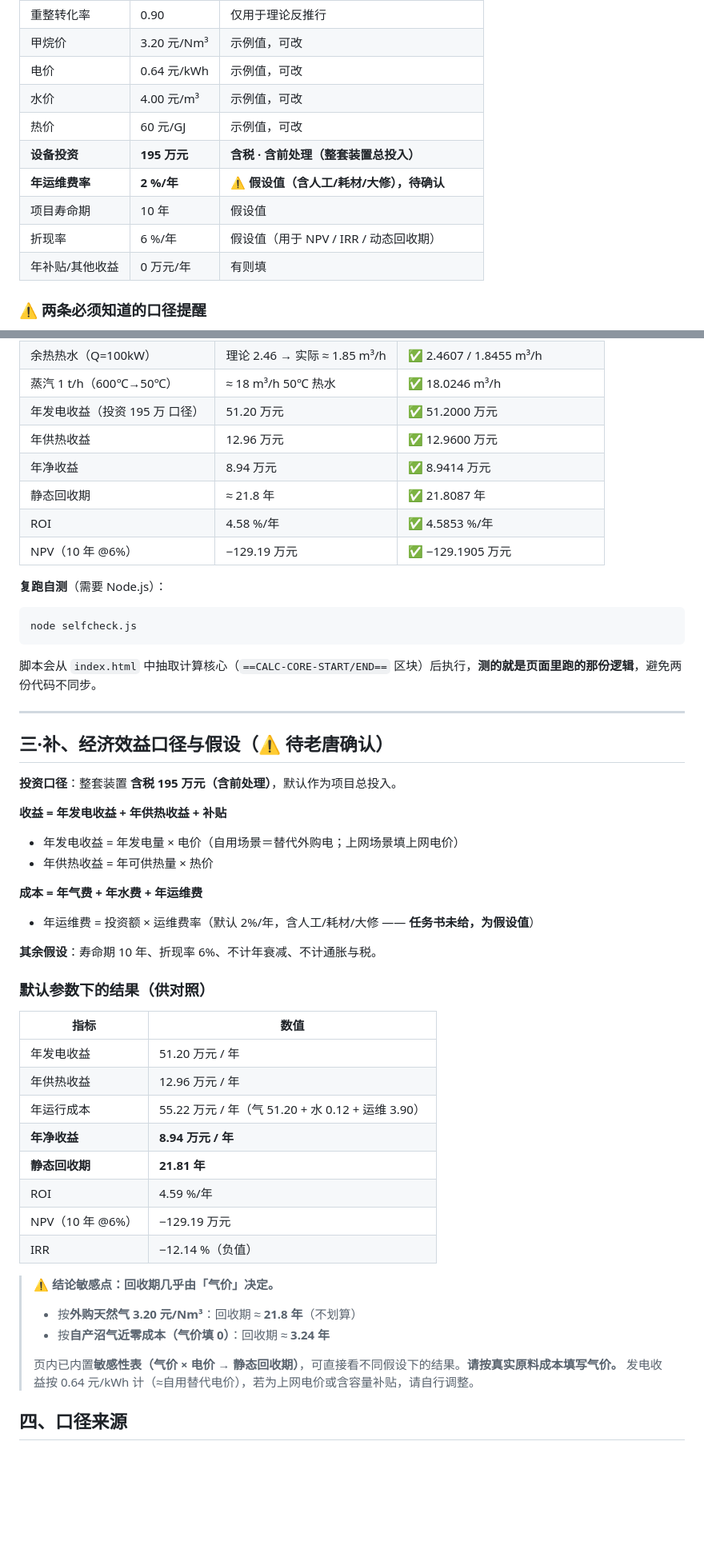
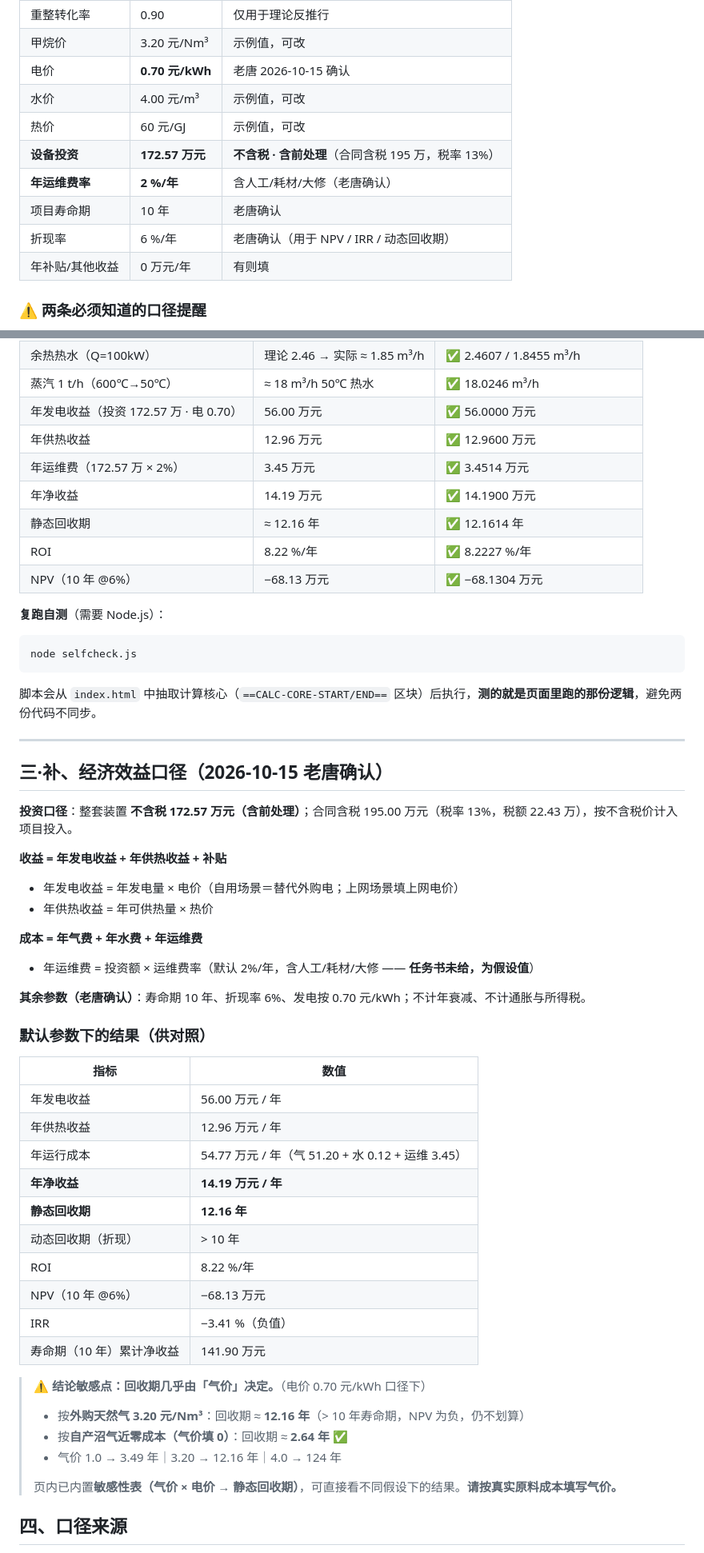
Before and after one commit to JeefTang/DESS-Calc, a Markdown page: README.md, 2 parts joined by grey strips. Shown at 80% size. Rendered like a GitHub page; blank space fills up the shorter version.

Commit message:
update: README.md（经济效益口径）

```diff
--- a/README.md
+++ b/README.md
@@ -111,13 +111,13 @@
 | PSA 回收率 | 0.80 | 仅用于理论反推行 |
 | 重整转化率 | 0.90 | 仅用于理论反推行 |
 | 甲烷价 | 3.20 元/Nm³ | 示例值，可改 |
-| 电价 | 0.64 元/kWh | 示例值，可改 |
+| 电价 | **0.70 元/kWh** | 老唐 2026-10-15 确认 |
 | 水价 | 4.00 元/m³ | 示例值，可改 |
 | 热价 | 60 元/GJ | 示例值，可改 |
-| **设备投资** | **195 万元** | **含税 · 含前处理（整套装置总投入）** |
-| **年运维费率** | **2 %/年** | **⚠️ 假设值（含人工/耗材/大修），待确认** |
-| 项目寿命期 | 10 年 | 假设值 |
-| 折现率 | 6 %/年 | 假设值（用于 NPV / IRR / 动态回收期）|
+| **设备投资** | **172.57 万元** | **不含税 · 含前处理**（合同含税 195 万，税率 13%）|
+| **年运维费率** | **2 %/年** | 含人工/耗材/大修（老唐确认）|
+| 项目寿命期 | 10 年 | 老唐确认 |
+| 折现率 | 6 %/年 | 老唐确认（用于 NPV / IRR / 动态回收期）|
 | 年补贴/其他收益 | 0 万元/年 | 有则填 |
 
 ### ⚠️ 两条必须知道的口径提醒
@@ -142,12 +142,13 @@
 | CO₂ | 39.3 kg/h；年 ≈ 314 t | ✅ 39.2800 kg/h / 314.2400 t |
 | 余热热水（Q=100kW） | 理论 2.46 → 实际 ≈ 1.85 m³/h | ✅ 2.4607 / 1.8455 m³/h |
 | 蒸汽 1 t/h（600℃→50℃） | ≈ 18 m³/h 50℃ 热水 | ✅ 18.0246 m³/h |
-| 年发电收益（投资 195 万 口径） | 51.20 万元 | ✅ 51.2000 万元 |
+| 年发电收益（投资 172.57 万 · 电 0.70）| 56.00 万元 | ✅ 56.0000 万元 |
 | 年供热收益 | 12.96 万元 | ✅ 12.9600 万元 |
-| 年净收益 | 8.94 万元 | ✅ 8.9414 万元 |
-| 静态回收期 | ≈ 21.8 年 | ✅ 21.8087 年 |
-| ROI | 4.58 %/年 | ✅ 4.5853 %/年 |
-| NPV（10 年 @6%） | −129.19 万元 | ✅ −129.1905 万元 |
+| 年运维费（172.57 万 × 2%）| 3.45 万元 | ✅ 3.4514 万元 |
+| 年净收益 | 14.19 万元 | ✅ 14.1900 万元 |
+| 静态回收期 | ≈ 12.16 年 | ✅ 12.1614 年 |
+| ROI | 8.22 %/年 | ✅ 8.2227 %/年 |
+| NPV（10 年 @6%） | −68.13 万元 | ✅ −68.1304 万元 |
 
 **复跑自测**（需要 Node.js）：
 
@@ -159,9 +160,9 @@ node selfcheck.js
 
 ---
 
-## 三·补、经济效益口径与假设（⚠️ 待老唐确认）
+## 三·补、经济效益口径（2026-10-15 老唐确认）
 
-**投资口径**：整套装置 **含税 195 万元（含前处理）**，默认作为项目总投入。
+**投资口径**：整套装置 **不含税 172.57 万元（含前处理）**；合同含税 195.00 万元（税率 13%，税额 22.43 万），按不含税价计入项目投入。
 
 **收益 = 年发电收益 + 年供热收益 + 补贴**
 - 年发电收益 = 年发电量 × 电价（自用场景＝替代外购电；上网场景填上网电价）
@@ -170,27 +171,29 @@ node selfcheck.js
 **成本 = 年气费 + 年水费 + 年运维费**
 - 年运维费 = 投资额 × 运维费率（默认 2%/年，含人工/耗材/大修 —— **任务书未给，为假设值**）
 
-**其余假设**：寿命期 10 年、折现率 6%、不计年衰减、不计通胀与税。
+**其余参数（老唐确认）**：寿命期 10 年、折现率 6%、发电按 0.70 元/kWh；不计年衰减、不计通胀与所得税。
 
 ### 默认参数下的结果（供对照）
 
 | 指标 | 数值 |
 |---|---|
-| 年发电收益 | 51.20 万元 / 年 |
+| 年发电收益 | 56.00 万元 / 年 |
 | 年供热收益 | 12.96 万元 / 年 |
-| 年运行成本 | 55.22 万元 / 年（气 51.20 + 水 0.12 + 运维 3.90）|
-| **年净收益** | **8.94 万元 / 年** |
-| **静态回收期** | **21.81 年** |
-| ROI | 4.59 %/年 |
-| NPV（10 年 @6%） | −129.19 万元 |
-| IRR | −12.14 %（负值） |
+| 年运行成本 | 54.77 万元 / 年（气 51.20 + 水 0.12 + 运维 3.45）|
+| **年净收益** | **14.19 万元 / 年** |
+| **静态回收期** | **12.16 年** |
+| 动态回收期（折现） | > 10 年 |
+| ROI | 8.22 %/年 |
+| NPV（10 年 @6%） | −68.13 万元 |
+| IRR | −3.41 %（负值） |
+| 寿命期（10 年）累计净收益 | 141.90 万元 |
 
-> ⚠️ **结论敏感点：回收期几乎由「气价」决定。**
-> - 按**外购天然气 3.20 元/Nm³**：回收期 ≈ **21.8 年**（不划算）
-> - 按**自产沼气近零成本（气价填 0）**：回收期 ≈ **3.24 年**
+> ⚠️ **结论敏感点：回收期几乎由「气价」决定。**（电价 0.70 元/kWh 口径下）
+> - 按**外购天然气 3.20 元/Nm³**：回收期 ≈ **12.16 年**（> 10 年寿命期，NPV 为负，仍不划算）
+> - 按**自产沼气近零成本（气价填 0）**：回收期 ≈ **2.64 年** ✅
+> - 气价 1.0 → 3.49 年｜3.20 → 12.16 年｜4.0 → 124 年
 >
 > 页内已内置**敏感性表（气价 × 电价 → 静态回收期）**，可直接看不同假设下的结果。**请按真实原料成本填写气价。**
-> 发电收益按 0.64 元/kWh 计（≈自用替代电价），若为上网电价或含容量补贴，请自行调整。
 
 ## 四、口径来源
 
```
Also changed, not shown: other parts of README.md (+2 -2 lines).
